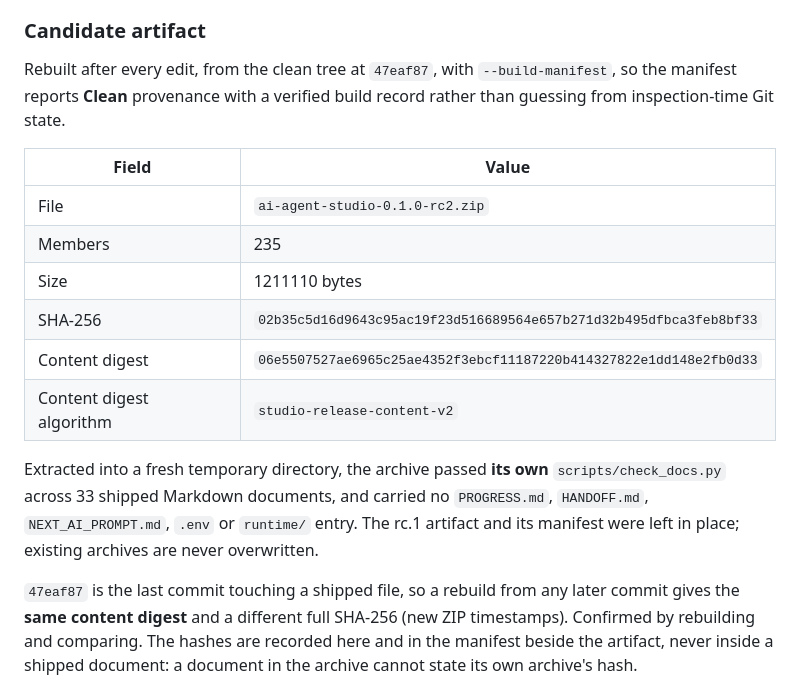
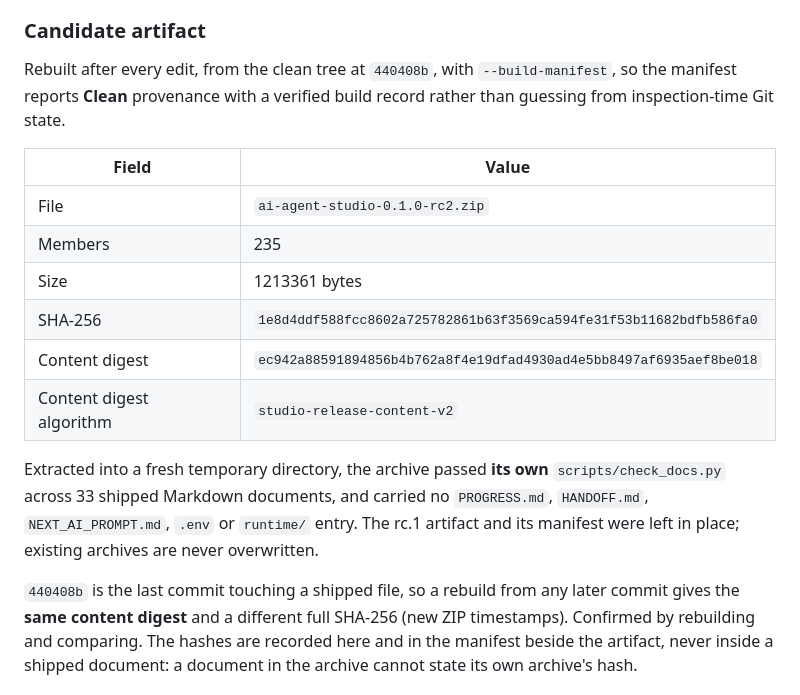
Before and after one commit to Simali2724/AI-Agent-Testing-Studio, a Markdown page: PROGRESS.md, the part around the change. Drawn GitHub-style.

```diff
--- a/PROGRESS.md
+++ b/PROGRESS.md
@@ -1777,7 +1777,7 @@ files: `tests/test_release_manifest.py` (33). Extended: `test_demo.py` (12 to 24
 
 ### Candidate artifact
 
-Rebuilt after every edit, from the clean tree at `47eaf87`, with
+Rebuilt after every edit, from the clean tree at `440408b`, with
 `--build-manifest`, so the manifest reports **Clean** provenance with a verified build record
 rather than guessing from inspection-time Git state.
 
@@ -1785,9 +1785,9 @@ rather than guessing from inspection-time Git state.
 | ------------------------ | ------------------------------------------------------------------ |
 | File                     | `ai-agent-studio-0.1.0-rc2.zip`                                    |
 | Members                  | 235                                                                |
-| Size                     | 1211110 bytes                                                      |
-| SHA-256                  | `02b35c5d16d9643c95ac19f23d516689564e657b271d32b495dfbca3feb8bf33` |
-| Content digest           | `06e5507527ae6965c25ae4352f3ebcf11187220b414327822e1dd148e2fb0d33` |
+| Size                     | 1213361 bytes                                                      |
+| SHA-256                  | `1e8d4ddf588fcc8602a725782861b63f3569ca594fe31f53b11682bdfb586fa0` |
+| Content digest           | `ec942a88591894856b4b762a8f4e19dfad4930ad4e5bb8497af6935aef8be018` |
 | Content digest algorithm | `studio-release-content-v2`                                        |
 
 Extracted into a fresh temporary directory, the archive passed **its own**
@@ -1795,7 +1795,7 @@ Extracted into a fresh temporary directory, the archive passed **its own**
 `HANDOFF.md`, `NEXT_AI_PROMPT.md`, `.env` or `runtime/` entry. The rc.1 artifact and its
 manifest were left in place; existing archives are never overwritten.
 
-`47eaf87` is the last commit touching a shipped file, so a rebuild from any later commit gives
+`440408b` is the last commit touching a shipped file, so a rebuild from any later commit gives
 the **same content digest** and a different full SHA-256 (new ZIP timestamps). Confirmed by
 rebuilding and comparing. The hashes are recorded here and in the manifest beside the artifact,
 never inside a shipped document: a document in the archive cannot state its own archive's hash.
```
Also changed, not shown: HANDOFF.md (+5 -5 lines).
